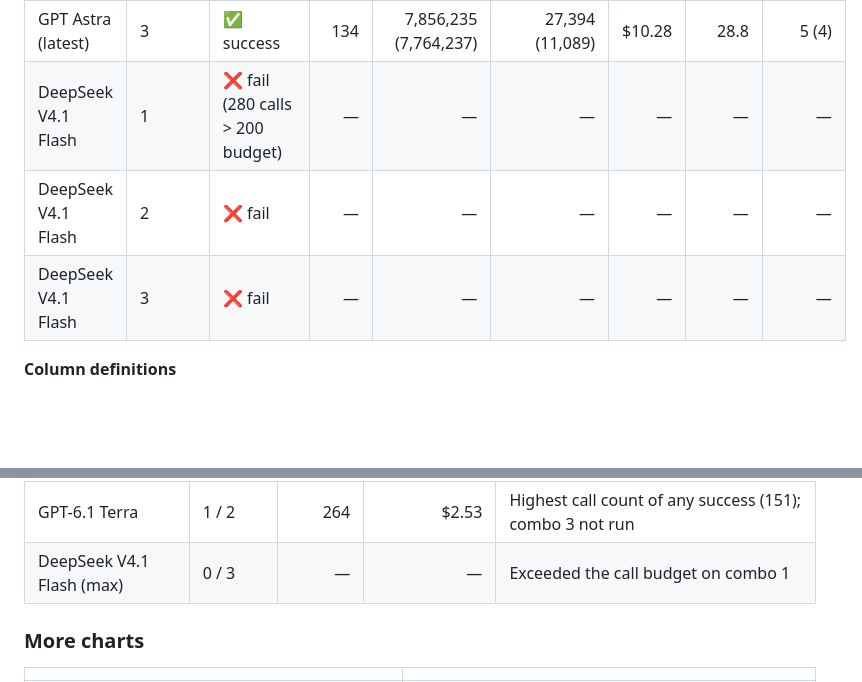
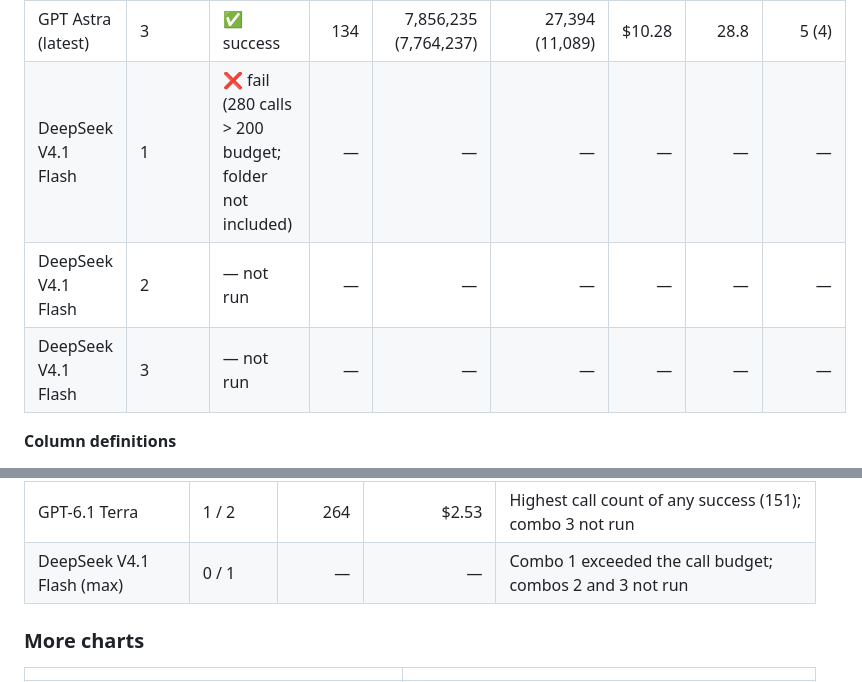
Before and after one commit to dylanler/nex-arm-camera-combo-eval, a Markdown page: README.md, 2 parts joined by grey strips. GitHub-like rendering; blank space fills up the shorter version.

```diff
--- a/README.md
+++ b/README.md
@@ -98,9 +98,9 @@ Each prompt asks the model to:
 | GPT Astra (latest) | 1 | ✅ success | 73 | 5,524,890 (5,353,888) | 13,075 (3,605) | $8.14 | 14.9 | 1 (0) |
 | GPT Astra (latest) | 2 | ✅ success | 71 | 3,638,637 (3,548,317) | 16,459 (3,190) | $5.50 | 20.5 | 2 (1) |
 | GPT Astra (latest) | 3 | ✅ success | 134 | 7,856,235 (7,764,237) | 27,394 (11,089) | $10.28 | 28.8 | 5 (4) |
-| DeepSeek V4.1 Flash | 1 | ❌ fail (280 calls > 200 budget) | — | — | — | — | — | — |
-| DeepSeek V4.1 Flash | 2 | ❌ fail | — | — | — | — | — | — |
-| DeepSeek V4.1 Flash | 3 | ❌ fail | — | — | — | — | — | — |
+| DeepSeek V4.1 Flash | 1 | ❌ fail (280 calls > 200 budget; folder not included) | — | — | — | — | — | — |
+| DeepSeek V4.1 Flash | 2 | — not run | — | — | — | — | — | — |
+| DeepSeek V4.1 Flash | 3 | — not run | — | — | — | — | — | — |
 
 **Column definitions**
 - **Input tokens:** fresh input + cache reads + cache writes.
@@ -132,7 +132,7 @@ Per-run machine-readable data: [`analysis/results.csv`](analysis/results.csv), [
 | GPT Astra (latest) | 3 / 3 | 278 | $23.93 | Reliable but 4–6× the cost; most inventive tooling |
 | GPT-6.1 Sol | 1 / 3 | 335 | $3.36 | Cheapest success ($0.84, combo 1); failed both reduced-camera runs |
 | GPT-6.1 Terra | 1 / 2 | 264 | $2.53 | Highest call count of any success (151); combo 3 not run |
-| DeepSeek V4.1 Flash (max) | 0 / 3 | — | — | Exceeded the call budget on combo 1 |
+| DeepSeek V4.1 Flash (max) | 0 / 1 | — | — | Combo 1 exceeded the call budget; combos 2 and 3 not run |
 
 ### More charts
 | | |
```
Also changed, not shown: other parts of README.md (+5 -4 lines), analysis/summary_table.md (+2 -2 lines), docs/RUN_NARRATIVES.md (+4 -4 lines), docs/figures/01_outcome_matrix.png, docs/figures/02_success_rate_by_combo.png, 2 other files.
